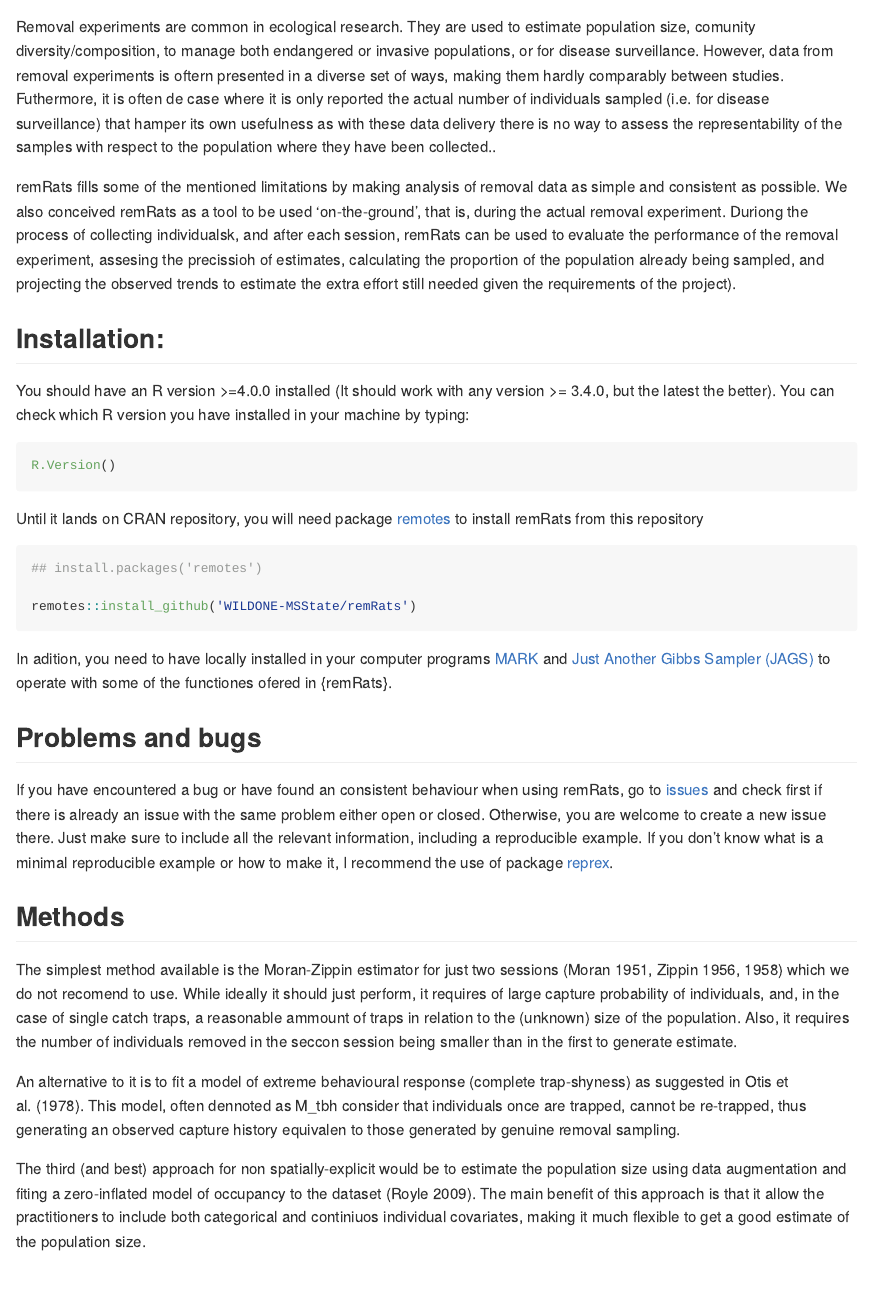
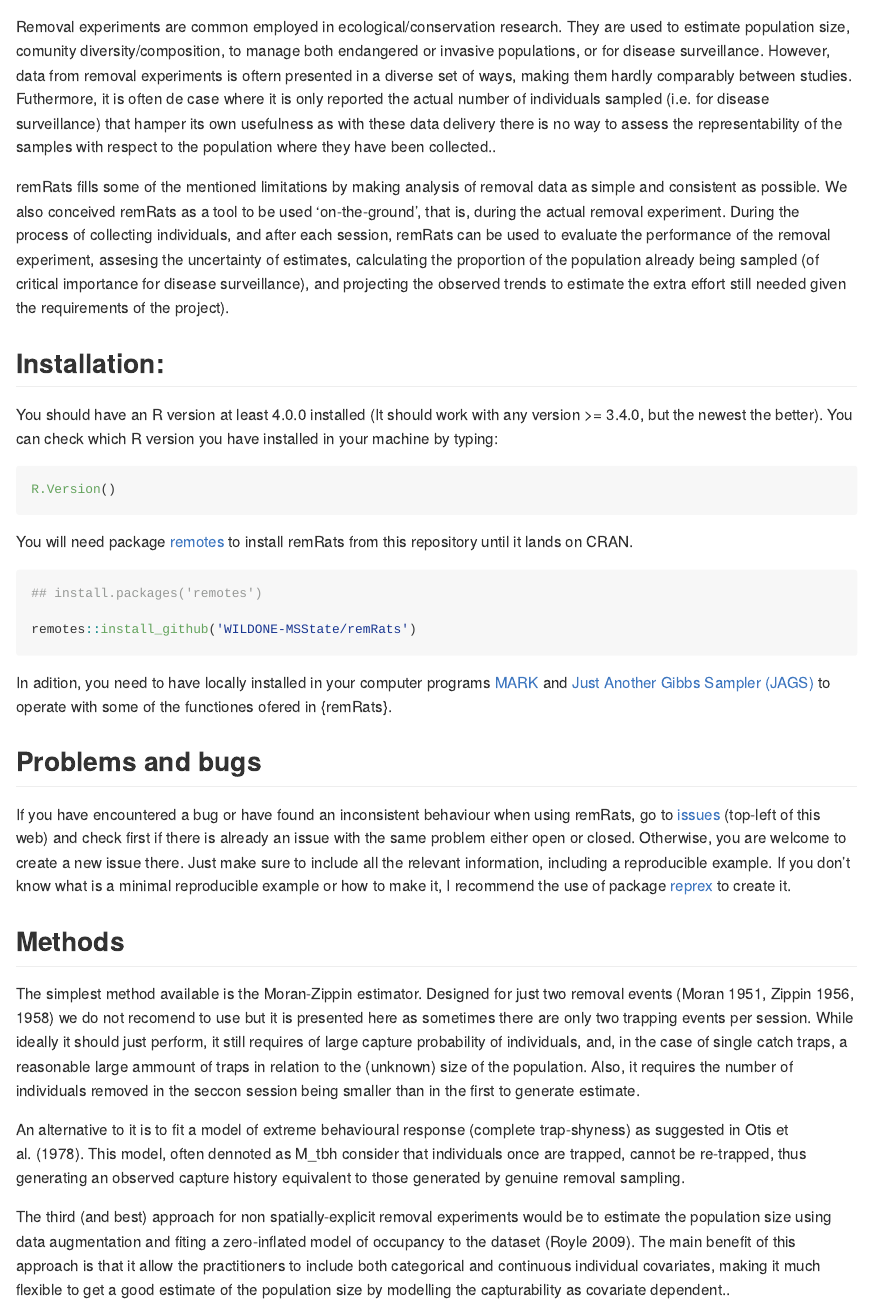
Before and after one commit to WILDONE-MSState/remRats, an R Markdown document (README.Rmd): the page in a window 1100 px wide, from 290 px down. The pictures show the output file README.md that the author committed with the source, drawn offline in the style of GitHub.

Commit message:
1st version of README finished

````diff
--- a/README.Rmd
+++ b/README.Rmd
@@ -24,9 +24,9 @@ remRats offers a simple but effective platform to estimate the size of a populat
 
-Removal experiments are common in ecological research. They are used to estimate population size, comunity diversity/composition, to manage both endangered or invasive populations, or for disease surveillance. However, data from removal experiments is oftern presented in a diverse set of ways, making them hardly comparably between studies. Futhermore, it is often de case where it is only reported the actual number of individuals sampled (i.e. for disease surveillance) that hamper its own usefulness as with these data delivery there is no way to assess the representability of the samples with respect to the population where they have been collected..
+Removal experiments are common employed in ecological/conservation research. They are used to estimate population size, comunity diversity/composition, to manage both endangered or invasive populations, or for disease surveillance. However, data from removal experiments is oftern presented in a diverse set of ways, making them hardly comparably between studies. Futhermore, it is often de case where it is only reported the actual number of individuals sampled (i.e. for disease surveillance) that hamper its own usefulness as with these data delivery there is no way to assess the representability of the samples with respect to the population where they have been collected..
 
-remRats fills some of the mentioned limitations by making analysis of removal data as simple and consistent as possible. We also conceived remRats as a tool to be used 'on-the-ground', that is, during the actual removal experiment. Duriong the process of collecting individualsk, and after each session, remRats can be used to evaluate the performance of the removal experiment, assesing the precissioh of estimates, calculating the proportion of the population already being sampled, and projecting the observed trends to estimate the extra effort still needed given the requirements of the project).
+remRats fills some of the mentioned limitations by making analysis of removal data as simple and consistent as possible. We also conceived remRats as a tool to be used 'on-the-ground', that is, during the actual removal experiment. During the process of collecting individuals, and after each session, remRats can be used to evaluate the performance of the removal experiment, assesing the uncertainty of estimates, calculating the proportion of the population already being sampled (of critical importance for disease surveillance), and projecting the observed trends to estimate the extra effort still needed given the requirements of the project).
 
 ## Installation:
 
-You should have an R version >=4.0.0 installed (It should work with any version >= 3.4.0, but the latest the better). You can check which R version you have installed in your machine by typing:
+You should have an R version at least 4.0.0 installed (It should work with any version >= 3.4.0, but the newest the better). You can check which R version you have installed in your machine by typing:
 
@@ -34,6 +34,6 @@ You should have an R version >=4.0.0 installed (It should work with any version
 R.Version()
 ```
-Until it lands on CRAN repository, you will need package [remotes](https://cran.r-project.org/package=remotes) to install remRats from this repository
+You will need package [remotes](https://cran.r-project.org/package=remotes) to install remRats from this repository until it lands on CRAN.
 
 ```{r install-remrats, eval = FALSE}
 ## install.packages('remotes')
@@ -44,16 +44,16 @@ In adition, you need to have locally installed in your computer programs [MARK](
 
 ## Problems and bugs
 
-If you have encountered a bug or have found an consistent behaviour when using remRats, go to [issues](https://github.com/WILDONE-MSState/remRats/issues) and check first if there is already an issue with the same problem either open or closed. Otherwise, you are welcome to create a new issue there. Just make sure to include all the relevant information, including a reproducible example. If you don't know what is a minimal reproducible example or how to make it, I recommend the use of package [reprex](https://cran.r-project.org/package=reprex).
+If you have encountered a bug or have found an inconsistent behaviour when using remRats, go to [issues](https://github.com/WILDONE-MSState/remRats/issues) (top-left of this web) and check first if there is already an issue with the same problem either open or closed. Otherwise, you are welcome to create a new issue there. Just make sure to include all the relevant information, including a reproducible example. If you don't know what is a minimal reproducible example or how to make it, I recommend the use of package [reprex](https://cran.r-project.org/package=reprex) to create it.
 
 
 ## Methods
 
-The simplest method available is the Moran-Zippin estimator for just two sessions (Moran 1951, Zippin 1956, 1958) which we do not recomend to use. While ideally it should just perform, it requires of large capture probability of individuals, and, in the case of single catch traps, a reasonable ammount of traps in relation to the (unknown) size of the population. Also, it requires the number of individuals removed in the seccon session being smaller than in the first to generate estimate.
+The simplest method available is the Moran-Zippin estimator. Designed for just two removal events (Moran 1951, Zippin 1956, 1958) we do not recomend to use but it is presented here as sometimes there are only two trapping events per session. While ideally it should just perform, it still requires of large capture probability of individuals, and, in the case of single catch traps, a reasonable large ammount of traps in relation to the (unknown) size of the population. Also, it requires the number of individuals removed in the seccon session being smaller than in the first to generate estimate.
 
-An alternative to it is to fit a model of extreme behavioural response (complete trap-shyness) as suggested in Otis et al. (1978). This model, often dennoted as M_tbh consider that individuals once are trapped, cannot be re-trapped, thus generating an observed capture history equivalen to those generated by genuine removal sampling.
+An alternative to it is to fit a model of extreme behavioural response (complete trap-shyness) as suggested in Otis et al. (1978). This model, often dennoted as M_tbh consider that individuals once are trapped, cannot be re-trapped, thus generating an observed capture history equivalent to those generated by genuine removal sampling.
 
-The third (and best) approach for non spatially-explicit would be to estimate the population size using data augmentation and fiting a zero-inflated model of occupancy to the dataset (Royle 2009). The main benefit of this approach is that it allow the practitioners to include both categorical and continiuos individual covariates, making it much flexible to get a good estimate of the population size.
+The third (and best) approach for non spatially-explicit removal experiments  would be to estimate the population size using data augmentation and fiting a zero-inflated model of occupancy to the dataset (Royle 2009). The main benefit of this approach is that it allow the practitioners to include both categorical and continuous individual covariates, making it much flexible to get a good estimate of the population size by modelling the capturability as covariate dependent..
 
 
 
````
Also changed, not shown: README.md, README.Rmd (4 more changed lines).
